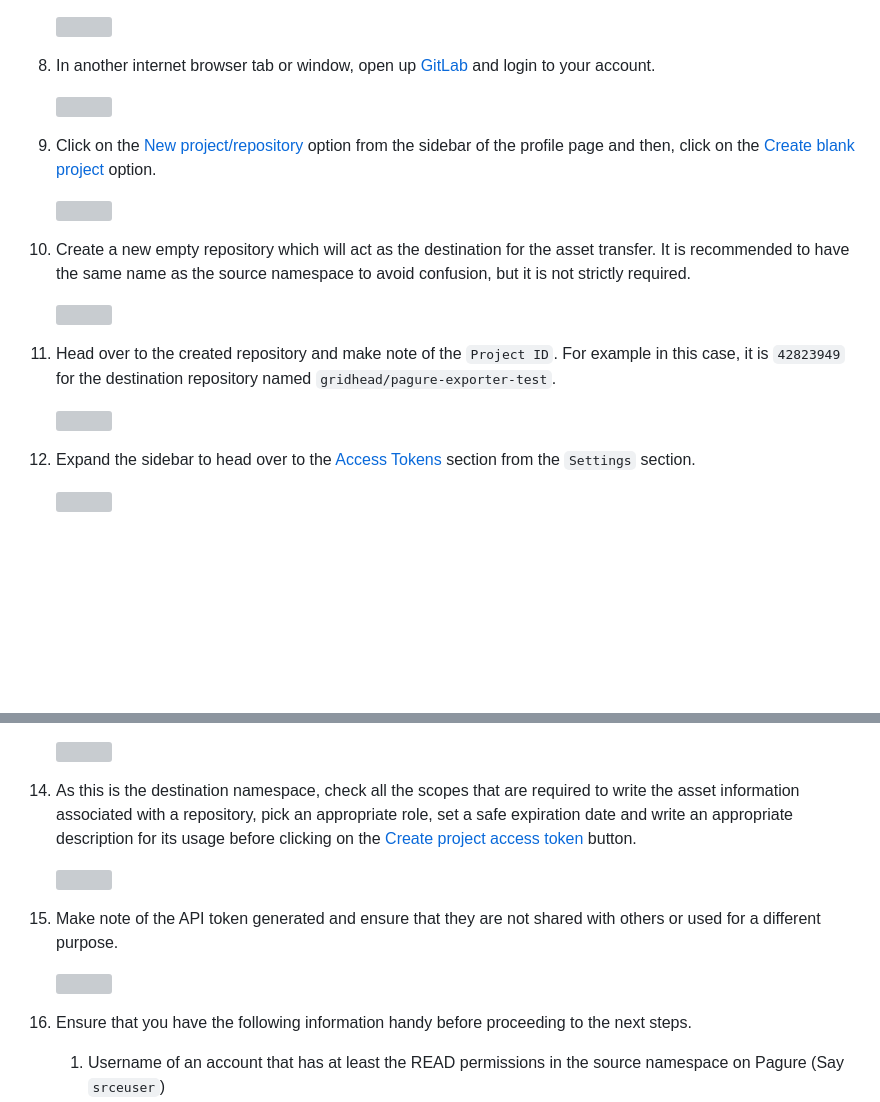
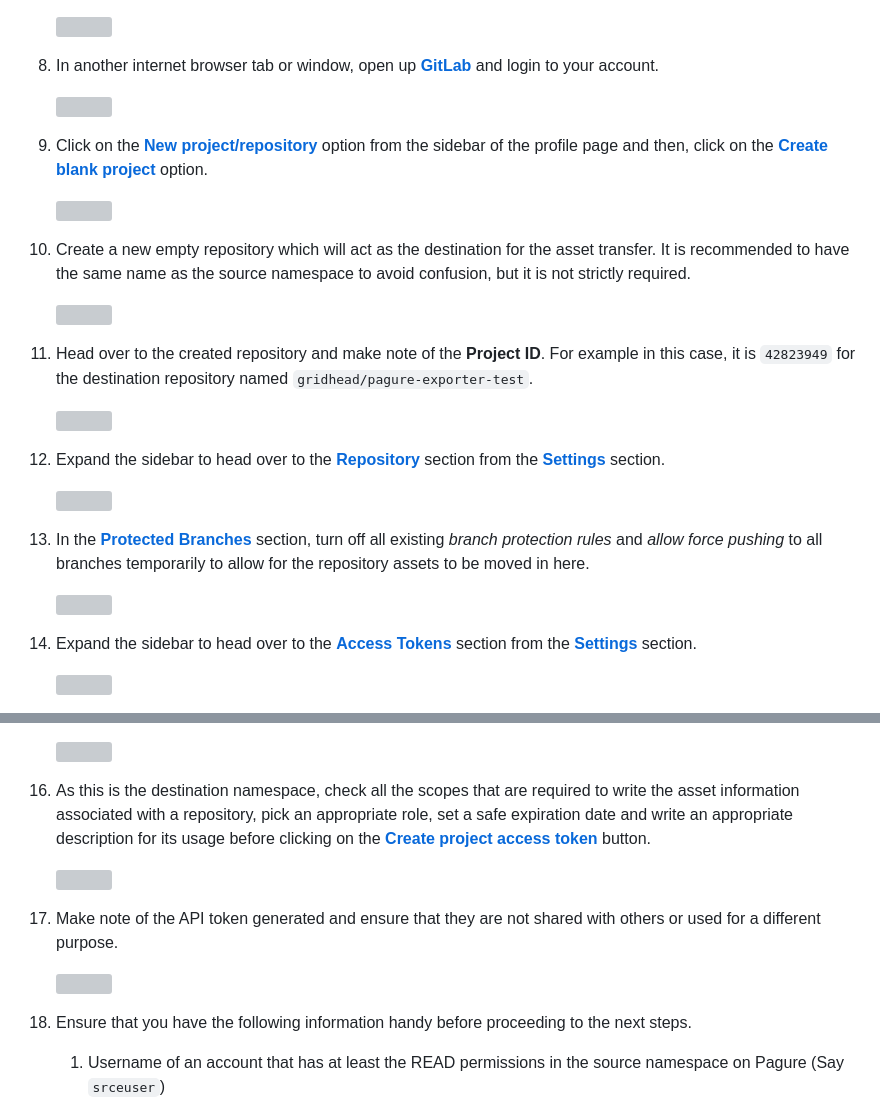
Before and after one commit to fedora-infra/pagure-exporter, a Markdown page: README.md, 2 parts joined by grey strips. GitHub-like rendering; blank space fills up the shorter version; grey boxes are pictures that could not be loaded.

Commit message:
Expand documentation to explain branch protection

```diff
--- a/README.md
+++ b/README.md
@@ -181,11 +181,11 @@ Simple exporter tool that helps migrate repository files, data assets and issue
 
     ![](https://raw.githubusercontent.com/gridhead/pagure-exporter/main/data/07.png)
 
-8. In another internet browser tab or window, open up [GitLab](https://gitlab.com/) and login to your account.
+8. In another internet browser tab or window, open up [**GitLab**](https://gitlab.com/) and login to your account.
 
     ![](https://raw.githubusercontent.com/gridhead/pagure-exporter/main/data/08.png)
 
-9. Click on the [New project/repository](https://gitlab.com/projects/new) option from the sidebar of the profile page and then, click on the [Create blank project](https://gitlab.com/projects/new#blank_project) option.
+9. Click on the [**New project/repository**](https://gitlab.com/projects/new) option from the sidebar of the profile page and then, click on the [**Create blank project**](https://gitlab.com/projects/new#blank_project) option.
 
     ![](https://raw.githubusercontent.com/gridhead/pagure-exporter/main/data/09.png)
 
@@ -193,12 +193,20 @@ Simple exporter tool that helps migrate repository files, data assets and issue
 
     ![](https://raw.githubusercontent.com/gridhead/pagure-exporter/main/data/10.png)
 
-11. Head over to the created repository and make note of the `Project ID`.
+11. Head over to the created repository and make note of the **Project ID**.
     For example in this case, it is `42823949` for the destination repository named `gridhead/pagure-exporter-test`.
 
     ![](https://raw.githubusercontent.com/gridhead/pagure-exporter/main/data/11.png)
 
-12. Expand the sidebar to head over to the [Access Tokens](https://gitlab.com/gridhead/pagure-exporter-test/-/settings/access_tokens) section from the `Settings` section.
+12. Expand the sidebar to head over to the [**Repository**](#) section from the [**Settings**](#) section.
+
+    ![](https://raw.githubusercontent.com/gridhead/pagure-exporter/main/data/17.png)
+
+13. In the [**Protected Branches**](#) section, turn off all existing *branch protection rules* and *allow force pushing* to all branches temporarily to allow for the repository assets to be moved in here.
+
+    ![](https://raw.githubusercontent.com/gridhead/pagure-exporter/main/data/18.png)
+
+14. Expand the sidebar to head over to the [**Access Tokens**](#) section from the [**Settings**](#) section.
 
     ![](https://raw.githubusercontent.com/gridhead/pagure-exporter/main/data/12.png)
 
@@ -206,15 +214,15 @@ Simple exporter tool that helps migrate repository files, data assets and issue
 
     ![](https://raw.githubusercontent.com/gridhead/pagure-exporter/main/data/13.png)
 
-14. As this is the destination namespace, check all the scopes that are required to write the asset information associated with a repository, pick an appropriate role, set a safe expiration date and write an appropriate description for its usage before clicking on the [Create project access token](#) button.
+16. As this is the destination namespace, check all the scopes that are required to write the asset information associated with a repository, pick an appropriate role, set a safe expiration date and write an appropriate description for its usage before clicking on the [**Create project access token**](#) button.
 
     ![](https://raw.githubusercontent.com/gridhead/pagure-exporter/main/data/14.png)
 
-15. Make note of the API token generated and ensure that they are not shared with others or used for a different purpose.
+17. Make note of the API token generated and ensure that they are not shared with others or used for a different purpose.
 
     ![](https://raw.githubusercontent.com/gridhead/pagure-exporter/main/data/15.png)
 
-16. Ensure that you have the following information handy before proceeding to the next steps.
+18. Ensure that you have the following information handy before proceeding to the next steps.
 
     1. Username of an account that has at least the READ permissions in the source namespace on Pagure (Say `srceuser`)
     2. Access token belonging to the aforementioned account with appropriate ACLs checked required for at least the READ permissions in the source namespace (Say `srcecode`)
```
Also changed, not shown: other parts of README.md (+5 -5 lines), data/17.png (added), data/18.png (added).
